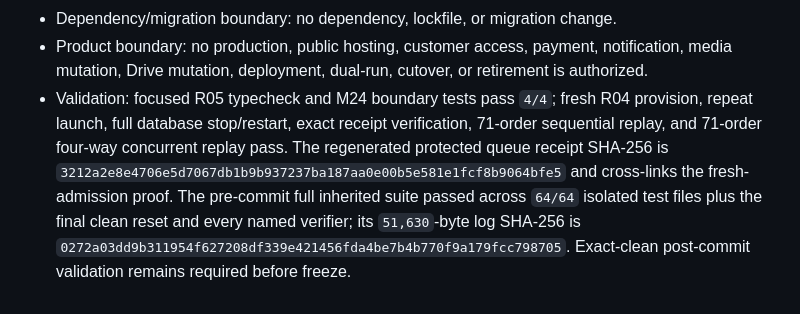
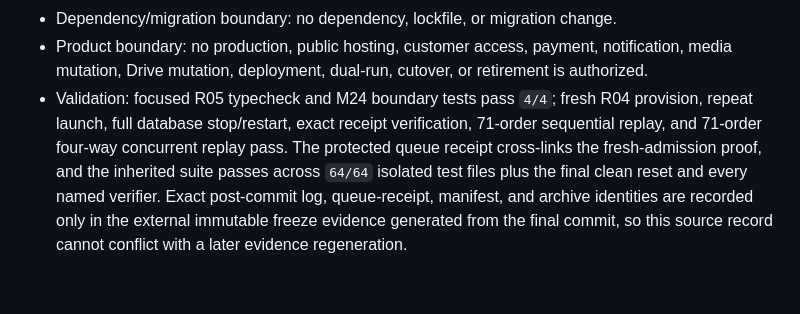
Before and after one commit to medialab-website/medialab-website, a Markdown page: platform-v2/ml-vs01/BUILD_STATE.md, the part around the change. GitHub-like rendering.

Commit message:
docs(platform-v2): bind m24 evidence to final freeze

```diff
--- a/platform-v2/ml-vs01/BUILD_STATE.md
+++ b/platform-v2/ml-vs01/BUILD_STATE.md
@@ -18,4 +18,4 @@
 - Network/provider boundary: the pilot runner performs no Aryeo acquisition and no provider request. It binds only to `127.0.0.1:4317`; provider mutation count remains zero.
 - Dependency/migration boundary: no dependency, lockfile, or migration change.
 - Product boundary: no production, public hosting, customer access, payment, notification, media mutation, Drive mutation, deployment, dual-run, cutover, or retirement is authorized.
-- Validation: focused R05 typecheck and M24 boundary tests pass `4/4`; fresh R04 provision, repeat launch, full database stop/restart, exact receipt verification, 71-order sequential replay, and 71-order four-way concurrent replay pass. The regenerated protected queue receipt SHA-256 is `3212a2e8e4706e5d7067db1b9b937237ba187aa0e00b5e581e1fcf8b9064bfe5` and cross-links the fresh-admission proof. The pre-commit full inherited suite passed across `64/64` isolated test files plus the final clean reset and every named verifier; its `51,630`-byte log SHA-256 is `0272a03dd9b311954f627208df339e421456fda4be7b4b770f9a179fcc798705`. Exact-clean post-commit validation remains required before freeze.
+- Validation: focused R05 typecheck and M24 boundary tests pass `4/4`; fresh R04 provision, repeat launch, full database stop/restart, exact receipt verification, 71-order sequential replay, and 71-order four-way concurrent replay pass. The protected queue receipt cross-links the fresh-admission proof, and the inherited suite passes across `64/64` isolated test files plus the final clean reset and every named verifier. Exact post-commit log, queue-receipt, manifest, and archive identities are recorded only in the external immutable freeze evidence generated from the final commit, so this source record cannot conflict with a later evidence regeneration.
```
